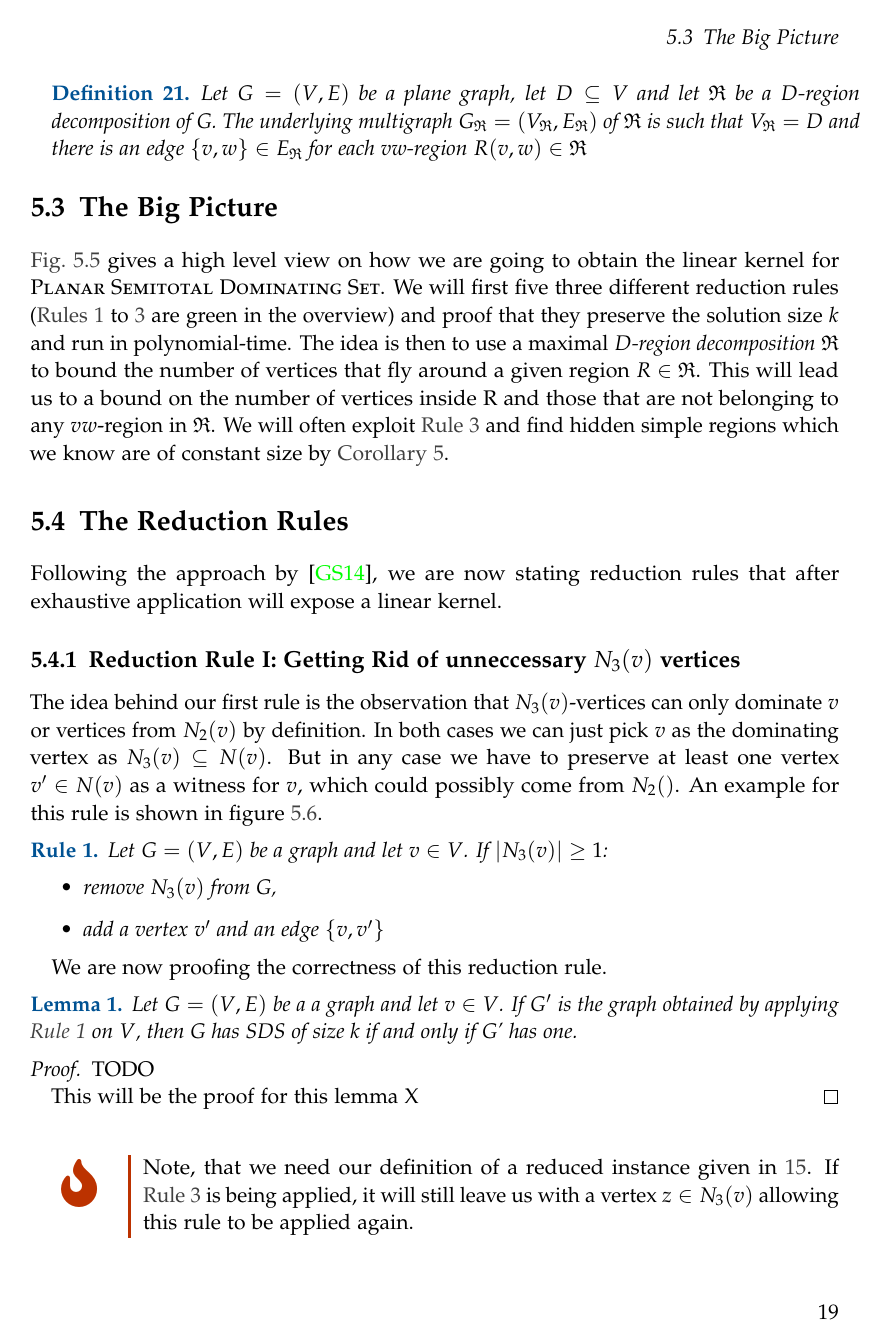
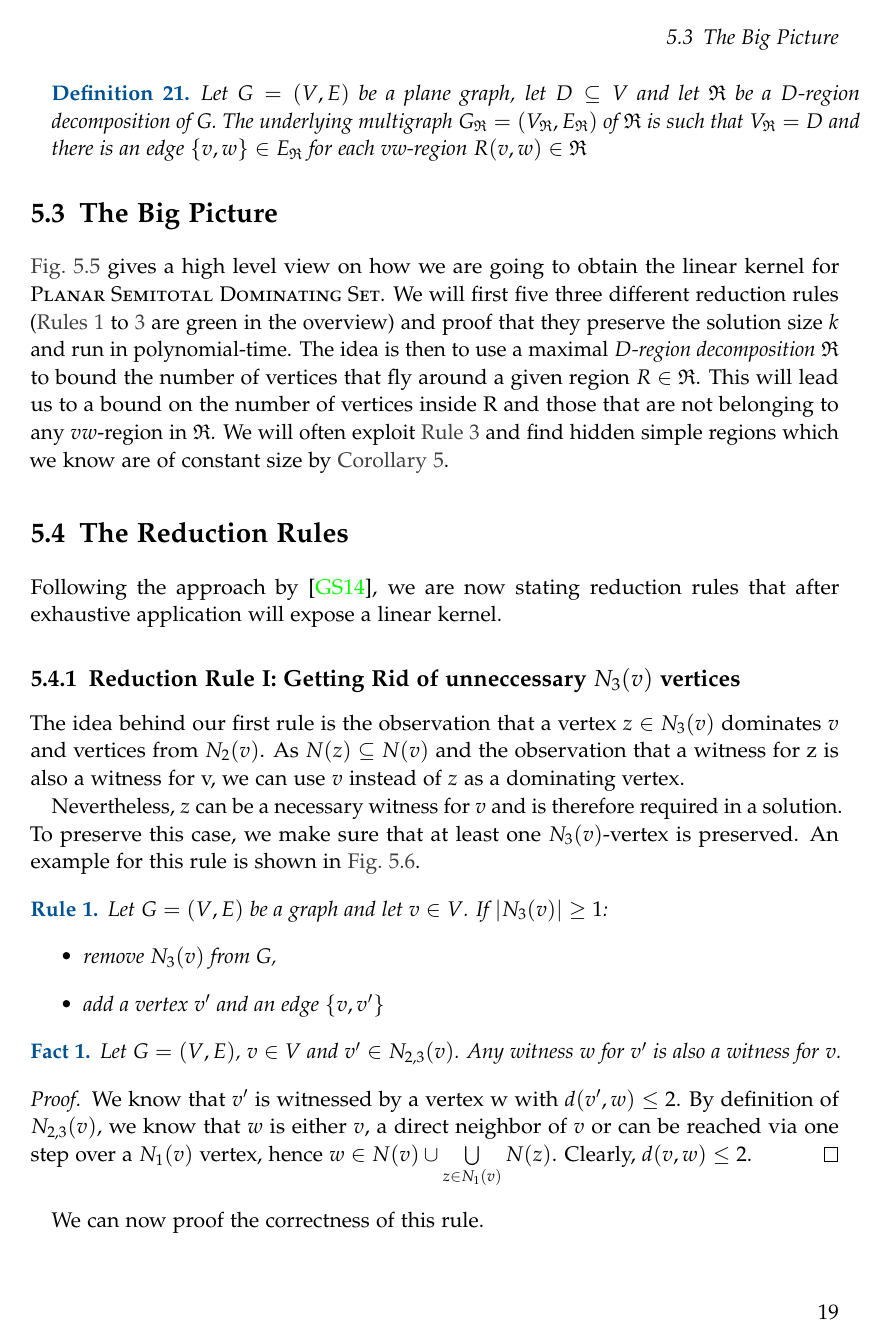
Before and after one commit to lukas681/Master-Thesis, a LaTeX thesis (main.tex, which reads pages/content/planarsds.tex): page 29 of 46. Compiled offline with pdfLaTeX; a LaTeX package or settings file that is missing is left out.

Commit message:
Finally some progress again

```diff
--- a/pages/content/planarsds.tex
+++ b/pages/content/planarsds.tex
@@ -246,7 +246,9 @@ Following the approach by \cite{Garnero2014}, we are now stating reduction rules
 \subsection{Reduction Rule I: Getting Rid of unneccessary  $N_3(v)$ vertices}
 
 % Maybe we can even remov all N_3's, because later, only the case v in a pair could be important. We do not have a connected graph.
-The idea behind our first rule is the observation that $N_3(v)$-vertices can only dominate $v$ or vertices from $N_2(v)$ by definition. In both cases we can just pick $v$ as the dominating vertex as $N_3(v) \subseteq N(v)$. But in any case we have to preserve at least one vertex $v' \in N(v)$ as a witness for $v$, which could possibly come from $N_2()$. An example for this rule is shown in figure \ref{fig:ruleOne}.
+The idea behind our first rule is the observation that a vertex $z \in N_3(v)$ dominates $v$ and vertices from $N_2(v)$. As $N(z) \subseteq N(v)$ and the observation that a witness for z is also a witness for v, we can use $v$ instead of $z$ as a dominating vertex.
+
+Nevertheless, $z$ can be a necessary witness for $v$ and is therefore required in a solution. To preserve this case, we make sure that at least one $N_3(v)$-vertex is preserved. An example for this rule is shown in \cref{fig:ruleOne}.
 
 \begin{figure}[!ht]
     \begin{equation*}
@@ -264,12 +266,19 @@ The idea behind our first rule is the observation that $N_3(v)$-vertices can onl
     \end{itemize}
 \end{rgl}
 
-We are now proofing the correctness of this reduction rule.
+
+\begin{fact}
+Let \G, $v \in V$ and $v' \in N_{2,3}(v)$. Any witness $w$ for $v'$ is also a witness for $v$. % Reformulate as v can be a witness for $w'$
+\end{fact}
+\begin{proof}
+    % Explain the definition better? Somehow I am not really happy with that.
+We know that $v'$ is witnessed by a vertex w with $d(v', w) \leq 2$. By definition of $N_{2,3}(v)$, we know that $w$ is either $v$, a direct neighbor of $v$ or can be reached via one step over a $N_1(v)$ vertex, hence $w \in N(v) \cup \bigcup\limits_{z \in N_1(v)} N(z) $. Clearly, $d(v, w) \leq 2$.
+\end{proof}
+
+We can now proof the correctness of this rule.
 
 \begin{lemma}\label{lemma:correctnessone}
-    Let \G be a a graph and let $v \in V$. If $G'$ is the graph obtained by applying \cref{rgl:rone}   on $V$, then G has SDS of size k if and only if G' has one.
+    Let \G be a a graph and let $v \in V$. If $G'$ is the graph obtained by applying \cref{rgl:rone}   on $G$, then G has SDS of size k if and only if G' has one.
 \end{lemma}
 \begin{proof}
-TODO
 
-    This will be the proof for this lemma X
```
Also changed, not shown: pages/content/planarsds.tex (11 more changed lines).
